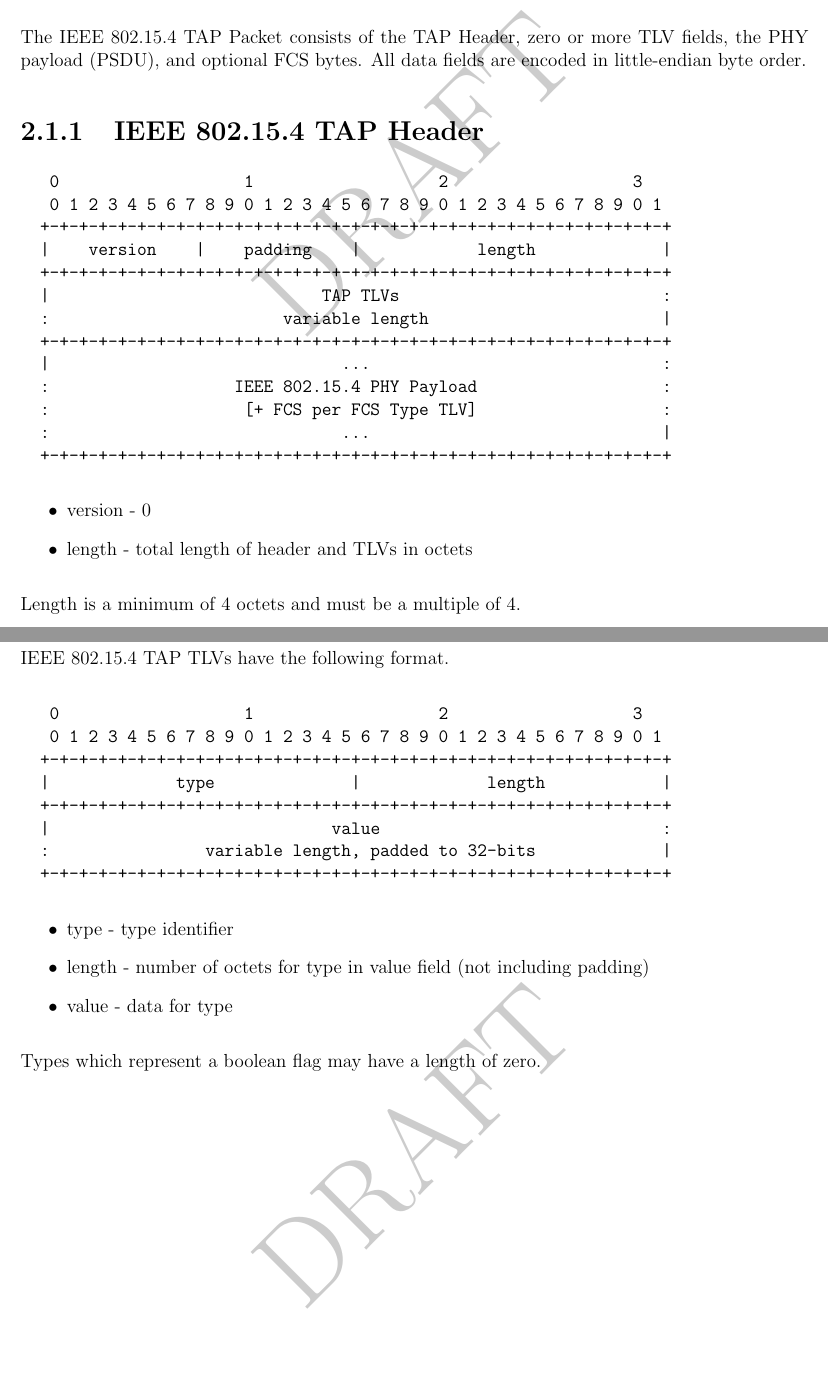
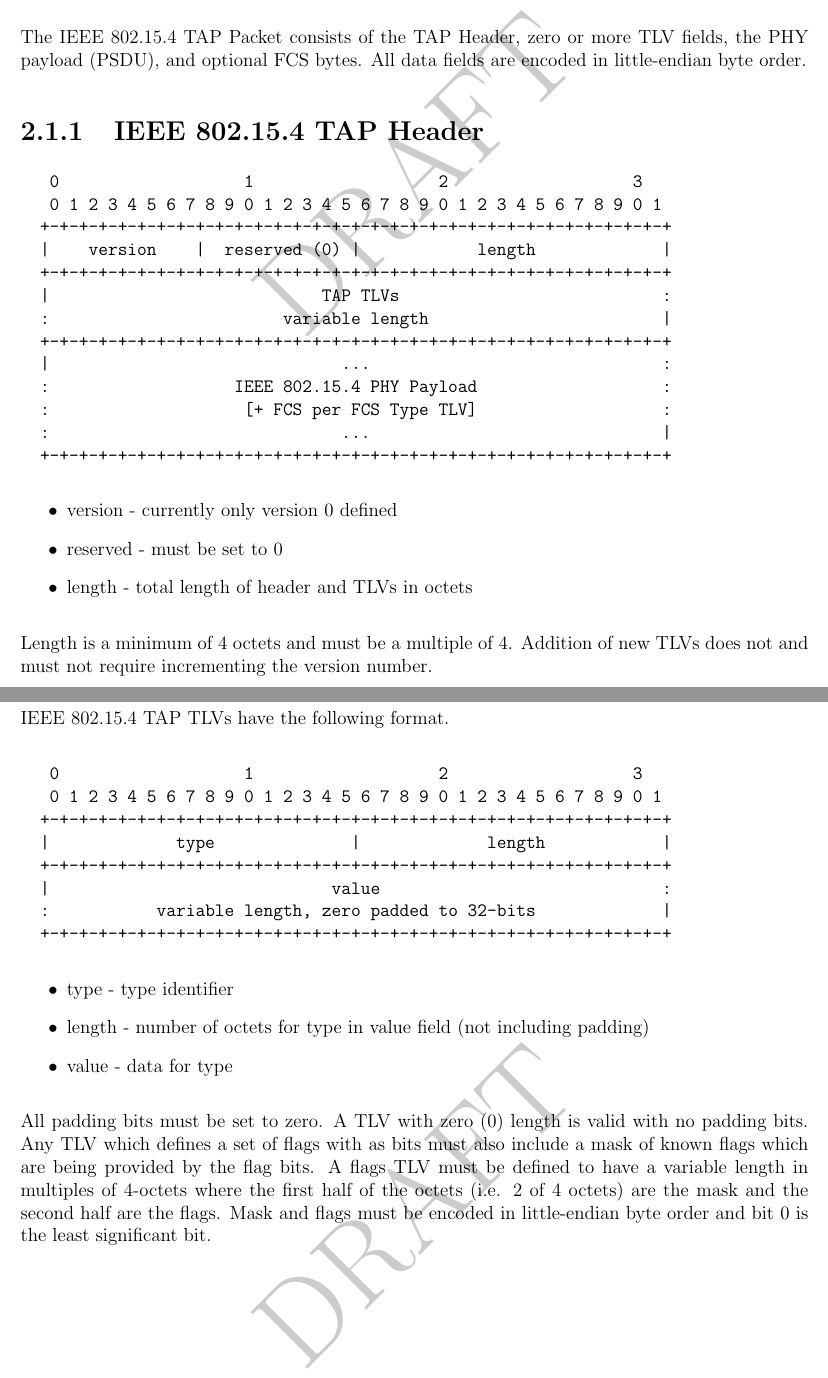
Before and after one commit to jkcko/ieee802.15.4-tap, a LaTeX document (ieee802154_tap.tex): two parts of pages 4 and 5 of 11, joined at a grey line, cut so that both start at the same text, the shorter picture padded with empty space. Compiled offline with pdfLaTeX.

Commit message:
Added rules for constructing TLVs with bit flags.
Added rule for all padding bits to be zero.

```diff
--- a/ieee802154_tap.tex
+++ b/ieee802154_tap.tex
@@ -187,7 +190,7 @@ encoded in little-endian byte order.
    0                   1                   2                   3
    0 1 2 3 4 5 6 7 8 9 0 1 2 3 4 5 6 7 8 9 0 1 2 3 4 5 6 7 8 9 0 1
   +-+-+-+-+-+-+-+-+-+-+-+-+-+-+-+-+-+-+-+-+-+-+-+-+-+-+-+-+-+-+-+-+
-  |    version    |    padding    |            length             |
+  |    version    |  reserved (0) |            length             |
   +-+-+-+-+-+-+-+-+-+-+-+-+-+-+-+-+-+-+-+-+-+-+-+-+-+-+-+-+-+-+-+-+
   |                            TAP TLVs                           :
   :                        variable length                        |
@@ -200,10 +203,12 @@ encoded in little-endian byte order.
 \end{Verbatim}
 
 \begin{itemize}
-    \item version - 0
+    \item version - currently only version 0 defined
+    \item reserved - must be set to 0
     \item length - total length of header and TLVs in octets
 \end{itemize}
-Length is a minimum of 4 octets and must be a multiple of 4.
+Length is a minimum of 4 octets and must be a multiple of 4.  Addition of new
+TLVs does not and must not require incrementing the version number.
 
 \newpage
 \subsubsection{IEEE 802.15.4 TAP TLVs}
@@ -217,7 +222,7 @@ IEEE 802.15.4 TAP TLVs have the following format.
   |             type              |             length            |
   +-+-+-+-+-+-+-+-+-+-+-+-+-+-+-+-+-+-+-+-+-+-+-+-+-+-+-+-+-+-+-+-+
   |                             value                             :
-  :                variable length, padded to 32-bits             |
+  :           variable length, zero padded to 32-bits             |
   +-+-+-+-+-+-+-+-+-+-+-+-+-+-+-+-+-+-+-+-+-+-+-+-+-+-+-+-+-+-+-+-+
 \end{Verbatim}
 
@@ -227,7 +232,13 @@ IEEE 802.15.4 TAP TLVs have the following format.
                         (not including padding)
     \item value       - data for type
 \end{itemize}
-Types which represent a boolean flag may have a length of zero.
+All padding bits must be set to zero.  A TLV with zero (0) length is valid with
+no padding bits.  Any TLV which defines a set of flags with as bits must also
+include a mask of known flags which are being provided by the flag bits.  A
+flags TLV must be defined to have a variable length in multiples of 4-octets
+where the first half of the octets (i.e. 2 of 4 octets) are the mask and the
+second half are the flags.  Mask and flags must be encoded in little-endian
+byte order and bit 0 is the least significant bit.
 
 \newpage
 \section{IEEE 802.15.4 TAP TLV Types}
```
Also changed, not shown: IEEE 802.15.4 TAP Link Type Specification.pdf, ieee802154_tap.tex (18 more changed lines).
